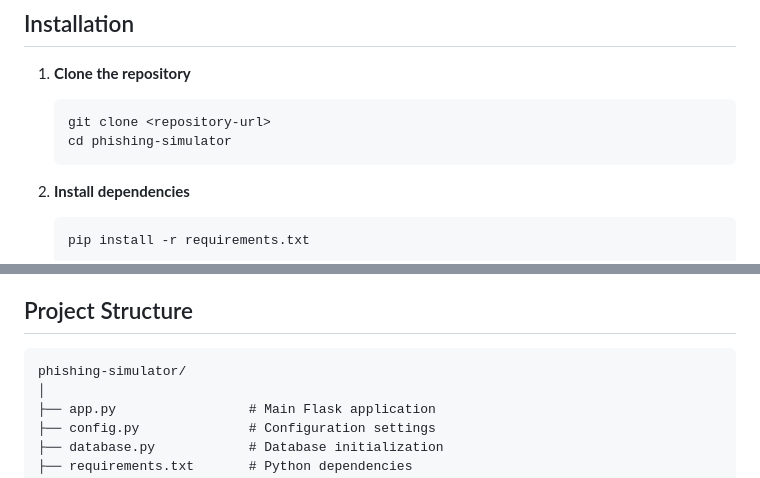
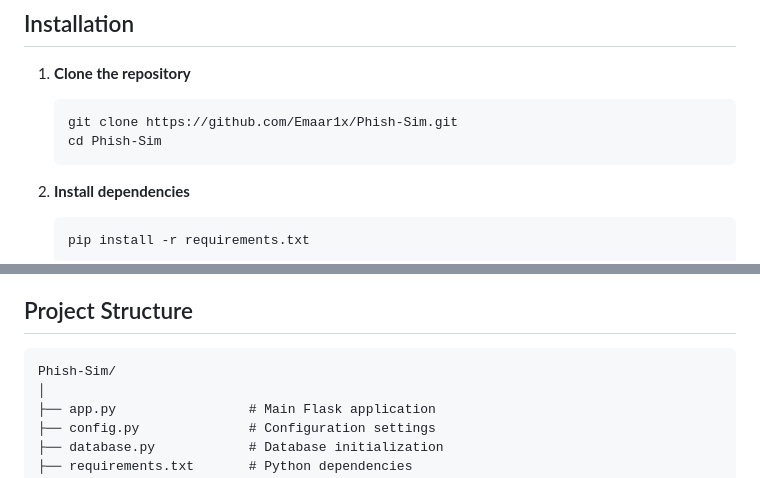
Before and after one commit to Emaar1x/Phish-Sim, a Markdown page: README.md, 2 parts joined by grey strips. Rendered like a GitHub page.

````diff
--- a/README.md
+++ b/README.md
@@ -27,8 +27,8 @@ A comprehensive cybersecurity awareness and phishing simulation platform designe
 
 1. **Clone the repository**
    ```bash
-   git clone <repository-url>
-   cd phishing-simulator
+   git clone https://github.com/Emaar1x/Phish-Sim.git
+   cd Phish-Sim
    ```
 
 2. **Install dependencies**
@@ -106,7 +106,7 @@ http://localhost:5000/admin
 ## Project Structure
 
 ```
-phishing-simulator/
+Phish-Sim/
 │
 ├── app.py                 # Main Flask application
 ├── config.py              # Configuration settings
````
